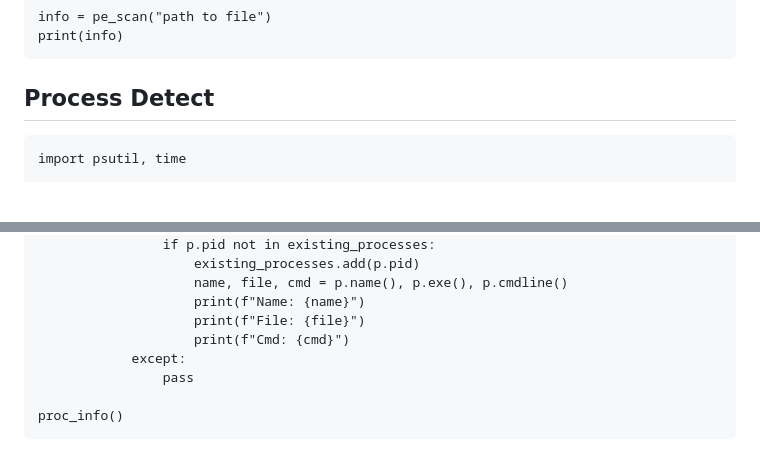
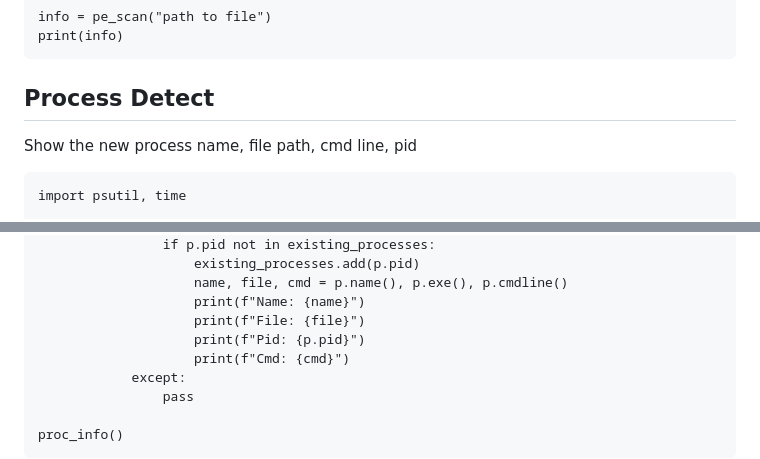
Before and after one commit to 87owo/PYAS, a Markdown page: README.md, 2 parts joined by grey strips. GitHub-like rendering; blank space fills up the shorter version.

````diff
--- a/README.md
+++ b/README.md
@@ -91,6 +91,9 @@ print(info)
 ```
 
 ## Process Detect
+
+Show the new process name, file path, cmd line, pid
+
 ```
 import psutil, time
 
@@ -108,6 +111,7 @@ def proc_info():
                     name, file, cmd = p.name(), p.exe(), p.cmdline()
                     print(f"Name: {name}")
                     print(f"File: {file}")
+                    print(f"Pid: {p.pid}")
                     print(f"Cmd: {cmd}")
             except:
                 pass
````
